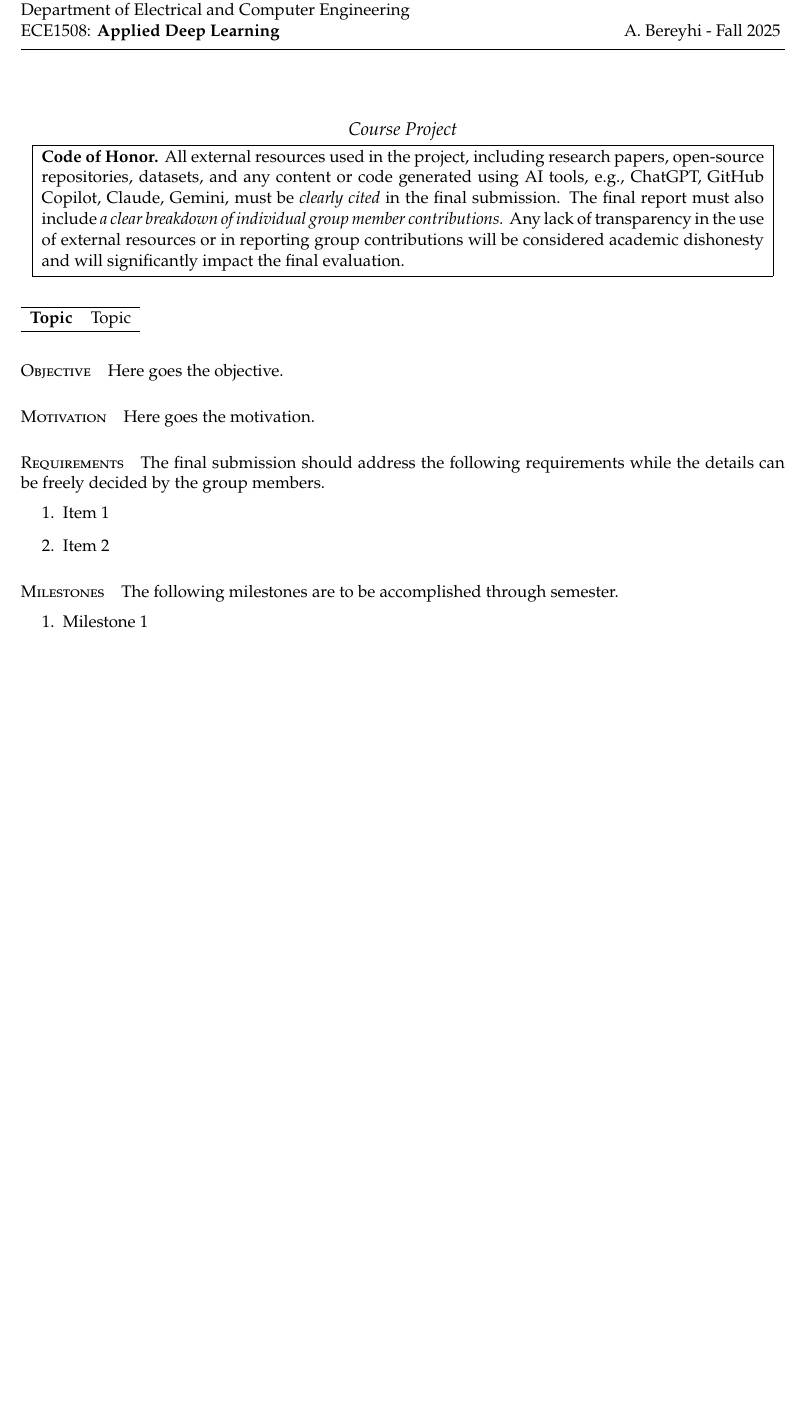
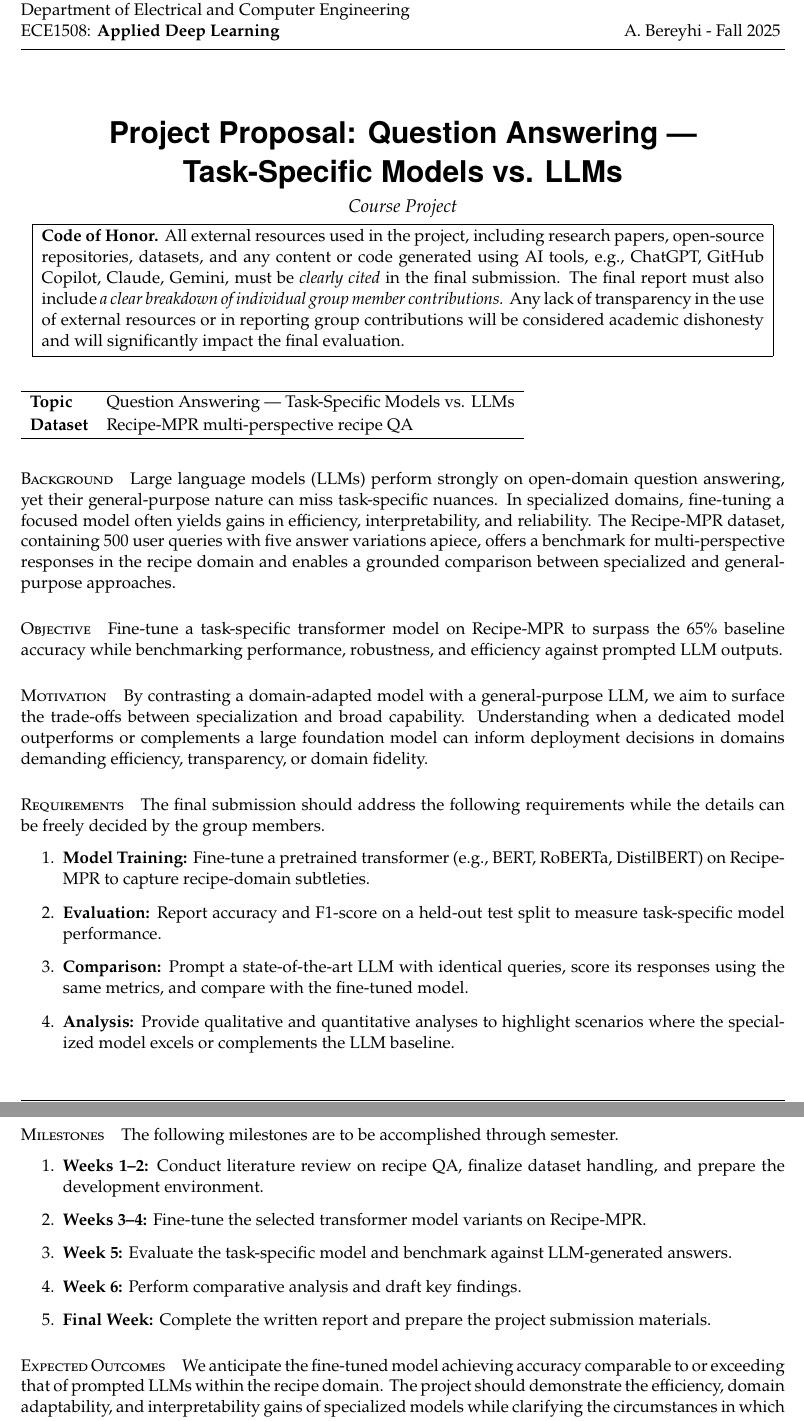
Before and after one commit to Erica-cod/ECE1508_Applied_Deep_Learning, a LaTeX document (Proposal/main.tex): part of page 1 of 2 before the commit and two parts of pages 1 and 2 of 2 after it, the two joined at a grey line, cut so that both start at the same text, the shorter picture padded with empty space. Compiled offline with pdfLaTeX.

Commit message:
proposal v1

```diff
--- a/Proposal/main.tex
+++ b/Proposal/main.tex
@@ -60,7 +60,7 @@
 \numberwithin{table}{section}
 
 
-\newcommand{\ProjectTopic}{Topic}
+\newcommand{\ProjectTopic}{Question Answering vs. LLMs}
 \newcommand{\ProjectCat}{Open-ended}
 \setlength\parindent{0pt}
 
@@ -109,7 +109,7 @@
 		\horrule{.5pt}\\
 	}
 	\subject{}
-	\title{ }
+\title{Project Proposal: Question Answering --- Task-Specific Models vs. LLMs}
 	\subtitle{\normalfont \textit{Course Project}\vspace*{-2.5cm}}
 	\date{}
 	\maketitle
@@ -119,30 +119,43 @@
 	}
 
 \begin{table}[H]
-	\begin{tabular}{l l}
-		\hline
-		\textbf{Topic} & Topic \\
-		\hline
-	\end{tabular}
+\begin{tabular}{l l}
+\hline
+\textbf{Topic} & Question Answering --- Task-Specific Models vs. LLMs \\
+\textbf{Dataset} & Recipe-MPR multi-perspective recipe QA \\
+\hline
+\end{tabular}
 \end{table}
 
+\paragraph*{Background}
+Large language models (LLMs) perform strongly on open-domain question answering, yet their general-purpose nature can miss task-specific nuances. In specialized domains, fine-tuning a focused model often yields gains in efficiency, interpretability, and reliability. The Recipe-MPR dataset, containing 500 user queries with five answer variations apiece, offers a benchmark for multi-perspective responses in the recipe domain and enables a grounded comparison between specialized and general-purpose approaches.
+
 \paragraph*{Objective}
-Here goes the objective.
+Fine-tune a task-specific transformer model on Recipe-MPR to surpass the 65\% baseline accuracy while benchmarking performance, robustness, and efficiency against prompted LLM outputs.
 
 \paragraph*{Motivation}
-Here goes the motivation.
+By contrasting a domain-adapted model with a general-purpose LLM, we aim to surface the trade-offs between specialization and broad capability. Understanding when a dedicated model outperforms or complements a large foundation model can inform deployment decisions in domains demanding efficiency, transparency, or domain fidelity.
 
 \paragraph*{Requirements} The final submission should address the following requirements while the details can be freely decided by the group members.
 \begin{enumerate}
-	\item Item 1
-	\item Item 2
+\item \textbf{Model Training:} Fine-tune a pretrained transformer (e.g., BERT, RoBERTa, DistilBERT) on Recipe-MPR to capture recipe-domain subtleties.
+\item \textbf{Evaluation:} Report accuracy and F1-score on a held-out test split to measure task-specific model performance.
+\item \textbf{Comparison:} Prompt a state-of-the-art LLM with identical queries, score its responses using the same metrics, and compare with the fine-tuned model.
+\item \textbf{Analysis:} Provide qualitative and quantitative analyses to highlight scenarios where the specialized model excels or complements the LLM baseline.
 \end{enumerate}
 
 \paragraph*{Milestones}
 The following milestones are to be accomplished through semester.
 \begin{enumerate}
-	\item Milestone 1
+\item \textbf{Weeks 1--2:} Conduct literature review on recipe QA, finalize dataset handling, and prepare the development environment.
+\item \textbf{Weeks 3--4:} Fine-tune the selected transformer model variants on Recipe-MPR.
+\item \textbf{Week 5:} Evaluate the task-specific model and benchmark against LLM-generated answers.
+\item \textbf{Week 6:} Perform comparative analysis and draft key findings.
+\item \textbf{Final Week:} Complete the written report and prepare the project submission materials.
 \end{enumerate}
+
+\paragraph*{Expected Outcomes}
+We anticipate the fine-tuned model achieving accuracy comparable to or exceeding that of prompted LLMs within the recipe domain. The project should demonstrate the efficiency, domain adaptability, and interpretability gains of specialized models while clarifying the circumstances in which reliance on general-purpose LLMs remains advantageous.
 
 
 
```
Also changed, not shown: Proposal/main.pdf, 1 other file.
